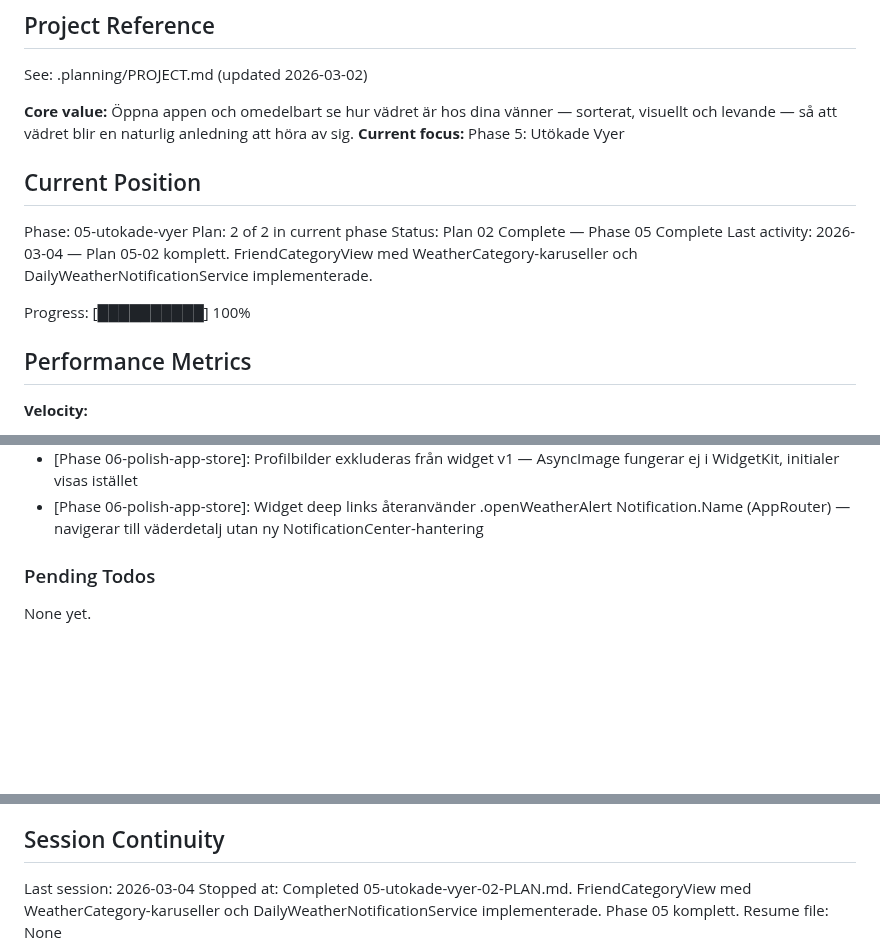
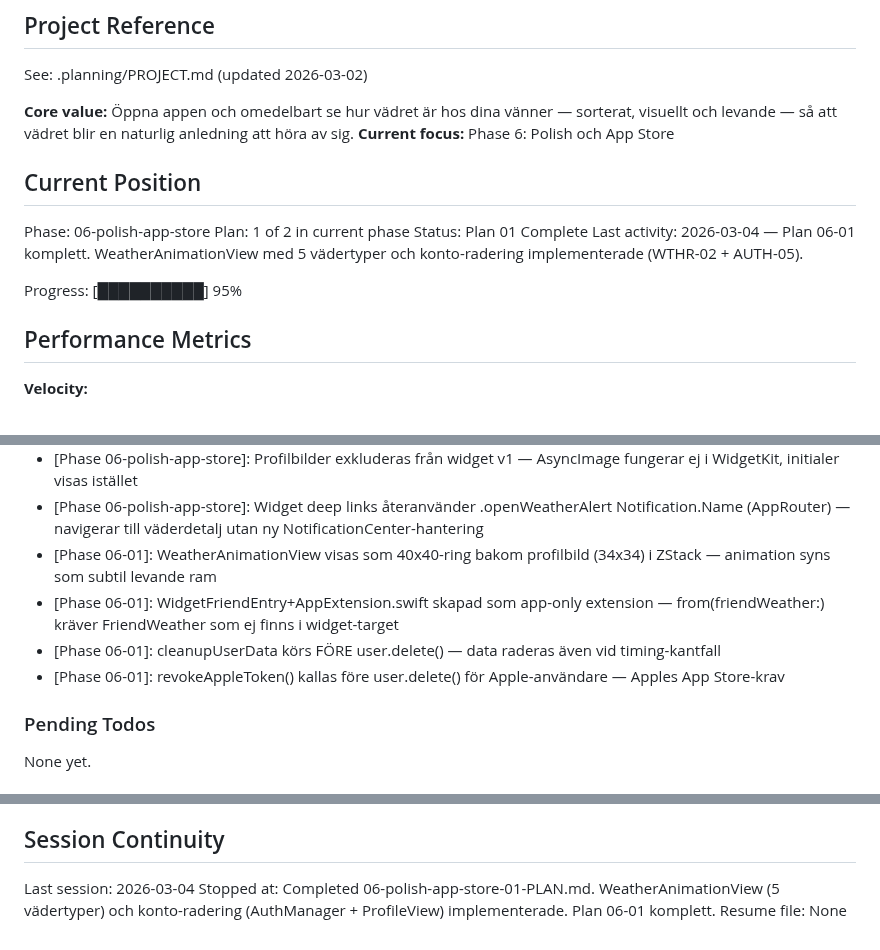
Before and after one commit to sandenskog/weatherfriends, a Markdown page: .planning/STATE.md, 3 parts joined by grey strips. Rendered like a GitHub page; blank space fills up the shorter version.

Commit message:
docs(06-01): complete WeatherAnimationView + konto-radering plan
- 06-01-SUMMARY.md skapad med full dokumentation
- STATE.md uppdaterad: position 06-01, nya beslut, session-info
- REQUIREMENTS.md: WTHR-02 och AUTH-05 markerade som klara

Co-Authored-By: Claude Opus 4.6 <noreply@anthropic.com>

```diff
--- a/.planning/STATE.md
+++ b/.planning/STATE.md
@@ -18,16 +18,16 @@ progress:
 See: .planning/PROJECT.md (updated 2026-03-02)
 
 **Core value:** Öppna appen och omedelbart se hur vädret är hos dina vänner — sorterat, visuellt och levande — så att vädret blir en naturlig anledning att höra av sig.
-**Current focus:** Phase 5: Utökade Vyer
+**Current focus:** Phase 6: Polish och App Store
 
 ## Current Position
 
-Phase: 05-utokade-vyer
-Plan: 2 of 2 in current phase
-Status: Plan 02 Complete — Phase 05 Complete
-Last activity: 2026-03-04 — Plan 05-02 komplett. FriendCategoryView med WeatherCategory-karuseller och DailyWeatherNotificationService implementerade.
+Phase: 06-polish-app-store
+Plan: 1 of 2 in current phase
+Status: Plan 01 Complete
+Last activity: 2026-03-04 — Plan 06-01 komplett. WeatherAnimationView med 5 vädertyper och konto-radering implementerade (WTHR-02 + AUTH-05).
 
-Progress: [██████████] 100%
+Progress: [██████████] 95%
 
 ## Performance Metrics
 
@@ -148,6 +149,10 @@ Recent decisions affecting current work:
 - [Phase 06-polish-app-store]: WidgetFriendEntry är ren Codable-struct — from(friendWeather:) flyttades till FriendListViewModel för att undvika kompilationsfel i widget-target
 - [Phase 06-polish-app-store]: Profilbilder exkluderas från widget v1 — AsyncImage fungerar ej i WidgetKit, initialer visas istället
 - [Phase 06-polish-app-store]: Widget deep links återanvänder .openWeatherAlert Notification.Name (AppRouter) — navigerar till väderdetalj utan ny NotificationCenter-hantering
+- [Phase 06-01]: WeatherAnimationView visas som 40x40-ring bakom profilbild (34x34) i ZStack — animation syns som subtil levande ram
+- [Phase 06-01]: WidgetFriendEntry+AppExtension.swift skapad som app-only extension — from(friendWeather:) kräver FriendWeather som ej finns i widget-target
+- [Phase 06-01]: cleanupUserData körs FÖRE user.delete() — data raderas även vid timing-kantfall
+- [Phase 06-01]: revokeAppleToken() kallas före user.delete() för Apple-användare — Apples App Store-krav
 
 ### Pending Todos
 
@@ -164,5 +169,5 @@ None yet.
 ## Session Continuity
 
 Last session: 2026-03-04
-Stopped at: Completed 05-utokade-vyer-02-PLAN.md. FriendCategoryView med WeatherCategory-karuseller och DailyWeatherNotificationService implementerade. Phase 05 komplett.
+Stopped at: Completed 06-polish-app-store-01-PLAN.md. WeatherAnimationView (5 vädertyper) och konto-radering (AuthManager + ProfileView) implementerade. Plan 06-01 komplett.
 Resume file: None
```
Also changed, not shown: other parts of .planning/STATE.md (+1 -0 lines), .planning/REQUIREMENTS.md (+4 -4 lines), 1 other file.
